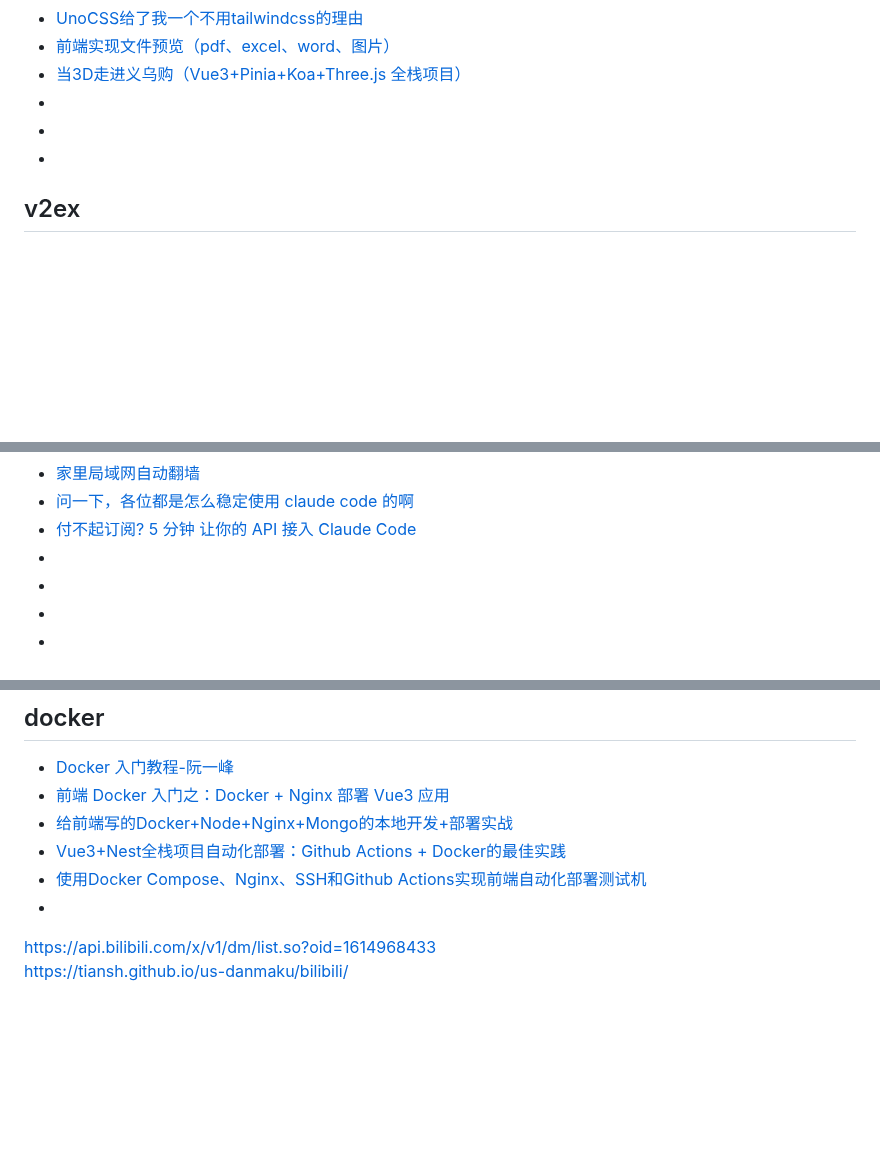
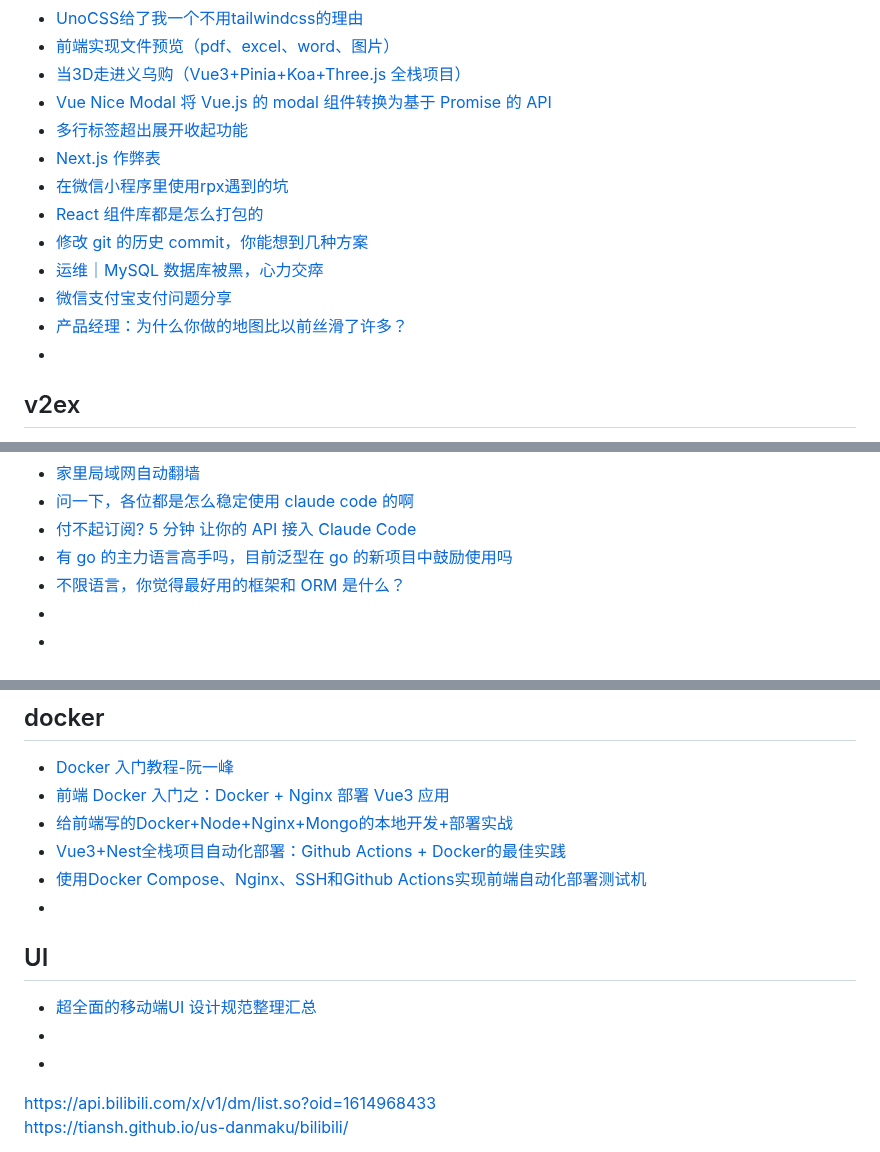
Before and after one commit to qyhever/static, a Markdown page: bookmark.md, 3 parts joined by grey strips. Rendered like a GitHub page; blank space fills up the shorter version.

```diff
--- a/bookmark.md
+++ b/bookmark.md
@@ -760,8 +760,15 @@
 - [UnoCSS给了我一个不用tailwindcss的理由](https://juejin.cn/post/7244818201976078394)
 - [前端实现文件预览（pdf、excel、word、图片）](https://juejin.cn/post/7246609845272395837)
 - [当3D走进义乌购（Vue3+Pinia+Koa+Three.js 全栈项目）](https://juejin.cn/post/7251101434023624760)
-- []()
-- []()
+- [Vue Nice Modal 将 Vue.js 的 modal 组件转换为基于 Promise 的 API](https://juejin.cn/post/7250795237928599612)
+- [多行标签超出展开收起功能](https://juejin.cn/post/7251394142683742269)
+- [Next.js 作弊表](https://juejin.cn/post/7242198873866436665)
+- [在微信小程序里使用rpx遇到的坑](https://juejin.cn/post/7257516901843763257)
+- [React 组件库都是怎么打包的](https://juejin.cn/post/7277917854430674959)
+- [修改 git 的历史 commit，你能想到几种方案](https://juejin.cn/post/7287041017291374627)
+- [运维｜MySQL 数据库被黑，心力交瘁](https://juejin.cn/post/7287117489305337913)
+- [微信支付宝支付问题分享](https://www.cnblogs.com/fulongyuanjushi/p/17747776.html)
+- [产品经理：为什么你做的地图比以前丝滑了许多？](https://juejin.cn/post/7371633297153687606)
 - []()
 
 ## v2ex
@@ -865,8 +872,8 @@
 - [家里局域网自动翻墙](https://www.v2ex.com/t/1151726)
 - [问一下，各位都是怎么稳定使用 claude code 的啊](https://www.v2ex.com/t/1151317)
 - [付不起订阅? 5 分钟 让你的 API 接入 Claude Code](https://www.v2ex.com/t/1151316)
-- []()
-- []()
+- [有 go 的主力语言高手吗，目前泛型在 go 的新项目中鼓励使用吗](https://www.v2ex.com/t/1153500)
+- [不限语言，你觉得最好用的框架和 ORM 是什么？](https://www.v2ex.com/t/1153288)
 - []()
 - []()
 
@@ -921,7 +928,10 @@
 - [使用Docker Compose、Nginx、SSH和Github Actions实现前端自动化部署测试机](https://juejin.cn/post/7028222480326066213)
 - []()
 
-
+## UI
+- [超全面的移动端UI 设计规范整理汇总](http://www.uml.org.cn/jmshj/202307034.asp)
+- []()
+- []()
 
 https://api.bilibili.com/x/v1/dm/list.so?oid=1614968433
 https://tiansh.github.io/us-danmaku/bilibili/
```
